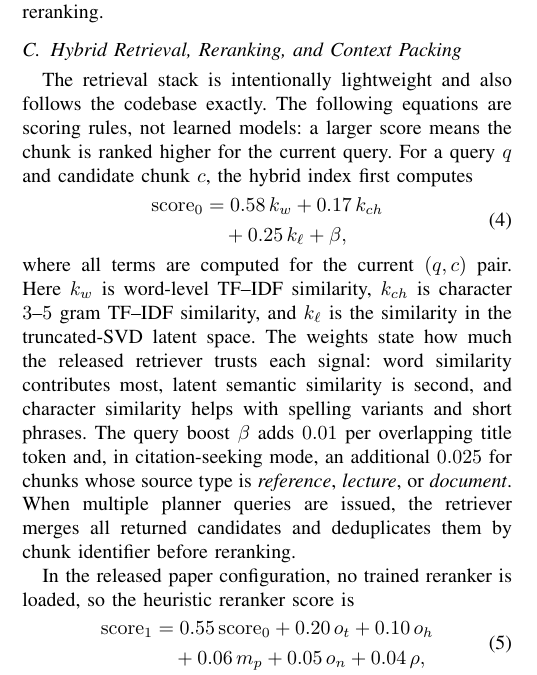
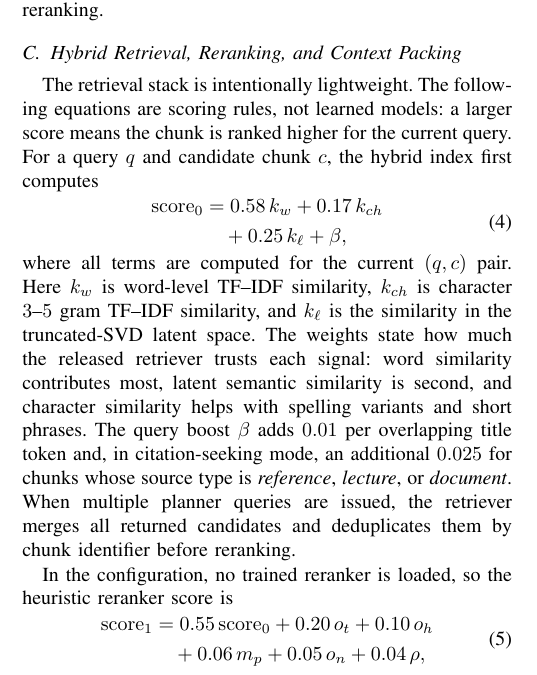
Before and after one commit to CatfishW/MultiAgentOL, a LaTeX paper (main_smc.tex): part of one column of page 3 of 6, cut so that both start at the same text. Compiled offline with pdfLaTeX.

Commit message:
Updates from Overleaf

```diff
--- a/main_smc.tex
+++ b/main_smc.tex
@@ -149,7 +149,7 @@ The tutor itself is the LLM-driven agent that produces the final response. It is
 
 \subsection{Hybrid Retrieval, Reranking, and Context Packing}
 
-The retrieval stack is intentionally lightweight and also follows the codebase exactly. The following equations are scoring rules, not learned models: a larger score means the chunk is ranked higher for the current query. For a query $q$ and candidate chunk $c$, the hybrid index first computes
+The retrieval stack is intentionally lightweight. The following equations are scoring rules, not learned models: a larger score means the chunk is ranked higher for the current query. For a query $q$ and candidate chunk $c$, the hybrid index first computes
 \begin{equation}
 \begin{aligned}
 \mathrm{score}_0
@@ -159,7 +159,7 @@ The retrieval stack is intentionally lightweight and also follows the codebase e
 \end{equation}
 where all terms are computed for the current $(q,c)$ pair. Here $k_w$ is word-level TF--IDF similarity, $k_{ch}$ is character $3$--$5$ gram TF--IDF similarity, and $k_{\ell}$ is the similarity in the truncated-SVD latent space. The weights state how much the released retriever trusts each signal: word similarity contributes most, latent semantic similarity is second, and character similarity helps with spelling variants and short phrases. The query boost $\beta$ adds $0.01$ per overlapping title token and, in citation-seeking mode, an additional $0.025$ for chunks whose source type is \emph{reference}, \emph{lecture}, or \emph{document}. When multiple planner queries are issued, the retriever merges all returned candidates and deduplicates them by chunk identifier before reranking.
 
-In the released paper configuration, no trained reranker is loaded, so the heuristic reranker score is
+In the configuration, no trained reranker is loaded, so the heuristic reranker score is
 \begin{equation}
 \begin{aligned}
 \mathrm{score}_1
```
